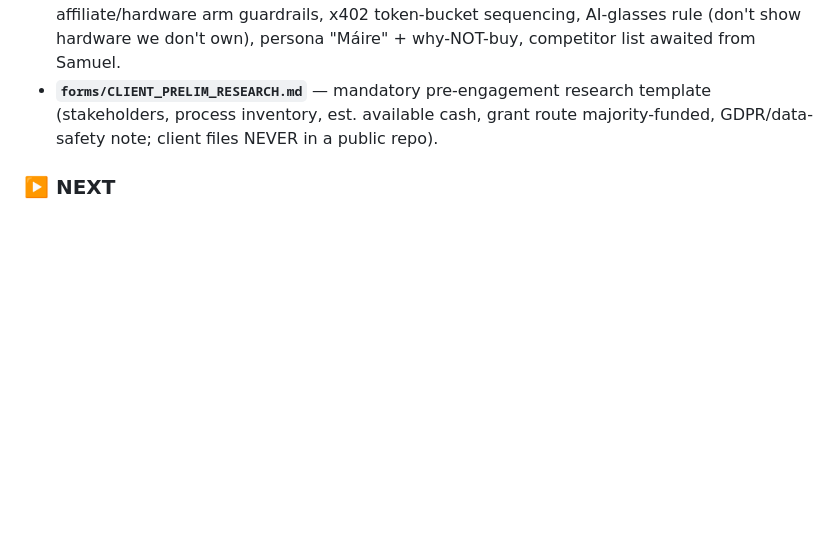
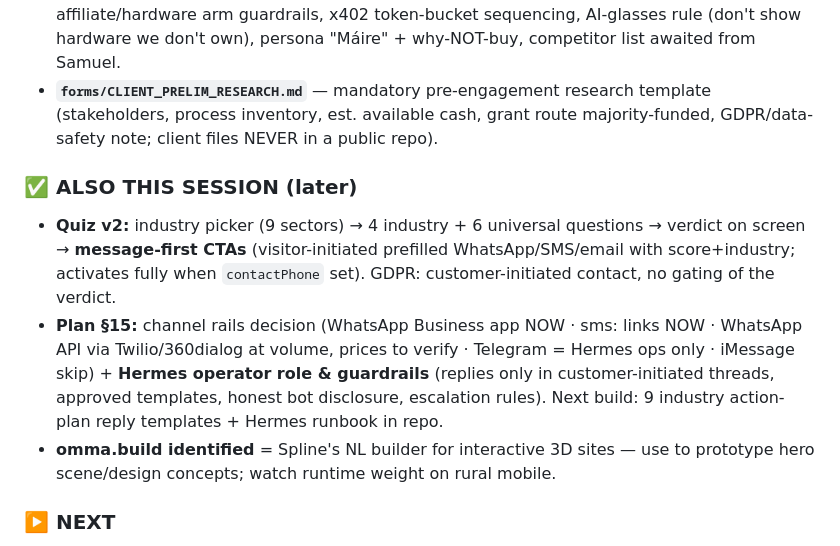
Before and after one commit to TicodeB/NeuroHive, a Markdown page: asset-forge/handover.md, the part around the change. Drawn GitHub-style; blank space fills up the shorter version.

Commit message:
Handover: quiz v2, messaging rails + Hermes role, omma.build note

```diff
--- a/asset-forge/handover.md
+++ b/asset-forge/handover.md
@@ -5,6 +5,11 @@
 - **Site v3 shipped:** three.js 3D hero (mouse+scroll parallax, card tilt, reduced-motion/CDN-fail safe → CSS orbs fallback) · logo reworked (rising-check `favicon.svg`, applied site-wide via `.brand-mark` CSS) · homepage "old way vs Leanta way" demo-selling section · dashboard showcase ("insight, not decoration", every KPI prescribes an action; labelled illustrative/sample data) · comms section ("text us, we reply AND action"; `data-textus` renderer + `LEANTA.contactPhone` config — **EMPTY: Samuel must fill the business mobile**) · **`grants.html`** — €200-out-of-pocket grant pathway (honest mechanics: mobilisation fee buys audit+application pack; LEO decides; not-approved ⇒ client chooses) · LSS DMAIC method section on services · payment trust badges + x402-roadmap line in all 12 page footers (NO raw card fields — PCI stays with MoR).
 - **`marketing/GROWTH_INITIATIVES_PLAN.md`** — captures ALL of Samuel's 10/06 asks: local NACE Ferns+30km plan (research agents died on session limit 09/06 — re-run queued), demo-selling angle + ranked sales ideas, video pipeline (Google Flow/Seedance/ElevenLabs/HeyGen + EU AI Act labelling note), image-gen prompt base (no-slop rule: product screenshots always real), external design-tool prompt (v0/Lovable/"omma.ai" — name unconfirmed), monthly-drop "Leanta Club" subscription design, Excel Office.js agent add-in roadmap (Sheets version exists, PR #16), gamma-grade pack design v2 (pivot-table honesty → .pbit SKU), affiliate/hardware arm guardrails, x402 token-bucket sequencing, AI-glasses rule (don't show hardware we don't own), persona "Máire" + why-NOT-buy, competitor list awaited from Samuel.
 - **`forms/CLIENT_PRELIM_RESEARCH.md`** — mandatory pre-engagement research template (stakeholders, process inventory, est. available cash, grant route majority-funded, GDPR/data-safety note; client files NEVER in a public repo).
+
+### ✅ ALSO THIS SESSION (later)
+- **Quiz v2:** industry picker (9 sectors) → 4 industry + 6 universal questions → verdict on screen → **message-first CTAs** (visitor-initiated prefilled WhatsApp/SMS/email with score+industry; activates fully when `contactPhone` set). GDPR: customer-initiated contact, no gating of the verdict.
+- **Plan §15:** channel rails decision (WhatsApp Business app NOW · sms: links NOW · WhatsApp API via Twilio/360dialog at volume, prices to verify · Telegram = Hermes ops only · iMessage skip) + **Hermes operator role & guardrails** (replies only in customer-initiated threads, approved templates, honest bot disclosure, escalation rules). Next build: 9 industry action-plan reply templates + Hermes runbook in repo.
+- **omma.build identified** = Spline's NL builder for interactive 3D sites — use to prototype hero scene/design concepts; watch runtime weight on rural mobile.
 
 ### ▶️ NEXT
 - Samuel: Tue/Wed gate steps (merge #20 → repo PRIVATE → LS KYC → checkout URLs) + fill `contactPhone` in `assets/checkout-config.js` + paste competitor list + confirm "omma.ai" service name + browser-check the 3D hero (sandbox can't render).
```
